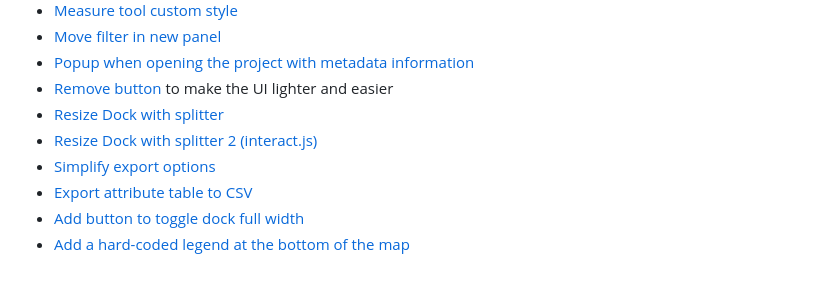
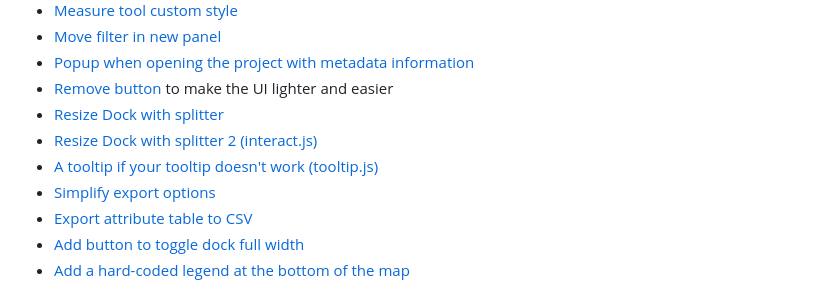
Before and after one commit to 3liz/lizmap-javascript-scripts, a Markdown page: README.md, the part around the change. Drawn GitHub-style.

```diff
--- a/README.md
+++ b/README.md
@@ -65,6 +65,7 @@ If you are developing a new feature, do not hesitate to let us know so that we c
 * [Remove button](./library/ui/remove_button) to make the UI lighter and easier
 * [Resize Dock with splitter](./library/ui/resize_dock_with_splitter)
 * [Resize Dock with splitter 2 (interact.js)](./library/ui/resize_dock_2)
+* [A tooltip if your tooltip doesn't work (tooltip.js)](./library/ui/tooltip)
 * [Simplify export options](./library/ui/simplify-export-options)
 * [Export attribute table to CSV](./library/ui/export-attributetable-csv)
 * [Add button to toggle dock full width](./library/ui/add_dock_resize_button)
```
